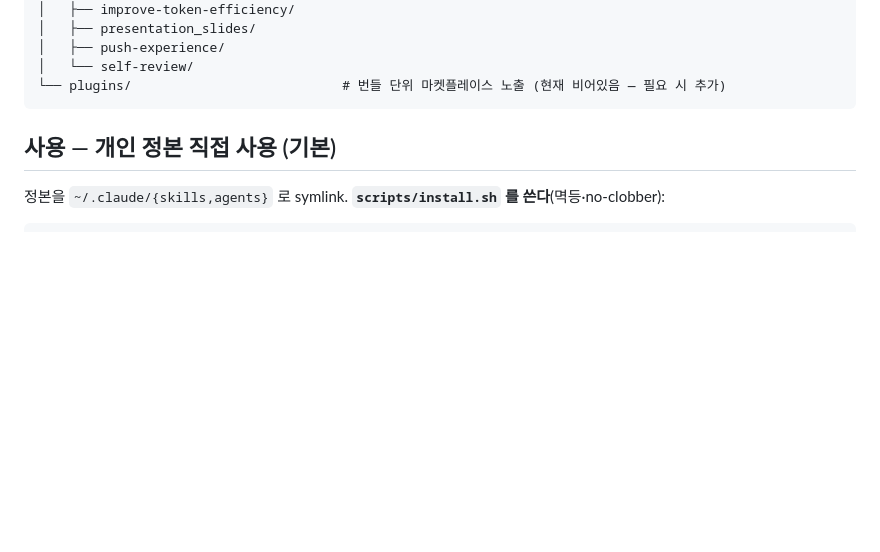
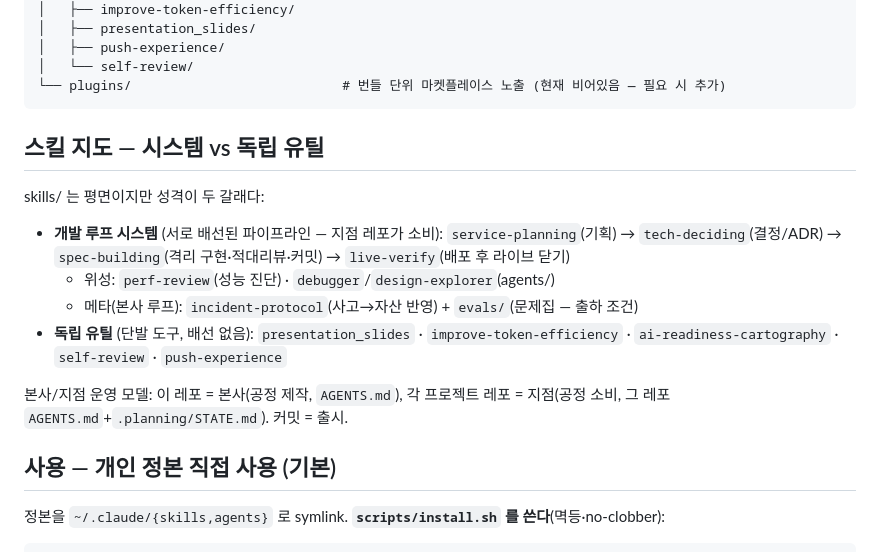
Before and after one commit to chanshin0/Plugify, a Markdown page: README.md, the part around the change. GitHub-like rendering; blank space fills up the shorter version.

Commit message:
docs(README): 스킬 지도 — 개발 루프 시스템(파이프라인) vs 독립 유틸 구분 + 본사/지점 모델 명시
Co-Authored-By: Claude Fable 5 <noreply@anthropic.com>

````diff
--- a/README.md
+++ b/README.md
@@ -35,6 +35,18 @@
 │   └── self-review/
 └── plugins/                           # 번들 단위 마켓플레이스 노출 (현재 비어있음 — 필요 시 추가)
 ```
+
+## 스킬 지도 — 시스템 vs 독립 유틸
+
+skills/ 는 평면이지만 성격이 두 갈래다:
+
+- **개발 루프 시스템** (서로 배선된 파이프라인 — 지점 레포가 소비):
+  `service-planning`(기획) → `tech-deciding`(결정/ADR) → `spec-building`(격리 구현·적대리뷰·커밋) → `live-verify`(배포 후 라이브 닫기)
+  - 위성: `perf-review`(성능 진단) · `debugger`/`design-explorer`(agents/)
+  - 메타(본사 루프): `incident-protocol`(사고→자산 반영) + `evals/`(문제집 — 출하 조건)
+- **독립 유틸** (단발 도구, 배선 없음): `presentation_slides` · `improve-token-efficiency` · `ai-readiness-cartography` · `self-review` · `push-experience`
+
+본사/지점 운영 모델: 이 레포 = 본사(공정 제작, `AGENTS.md`), 각 프로젝트 레포 = 지점(공정 소비, 그 레포 `AGENTS.md`+`.planning/STATE.md`). 커밋 = 출시.
 
 ## 사용 — 개인 정본 직접 사용 (기본)
 
````
